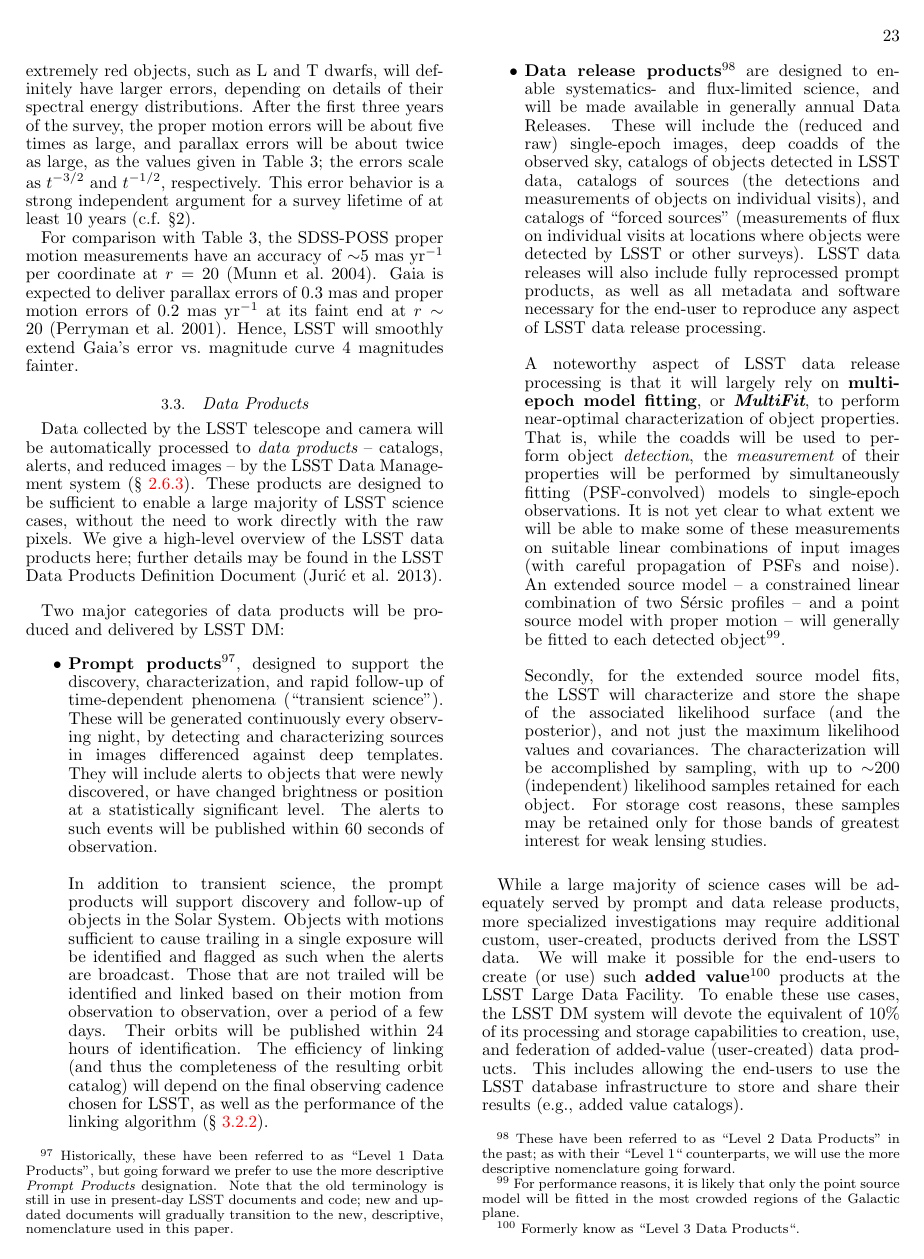
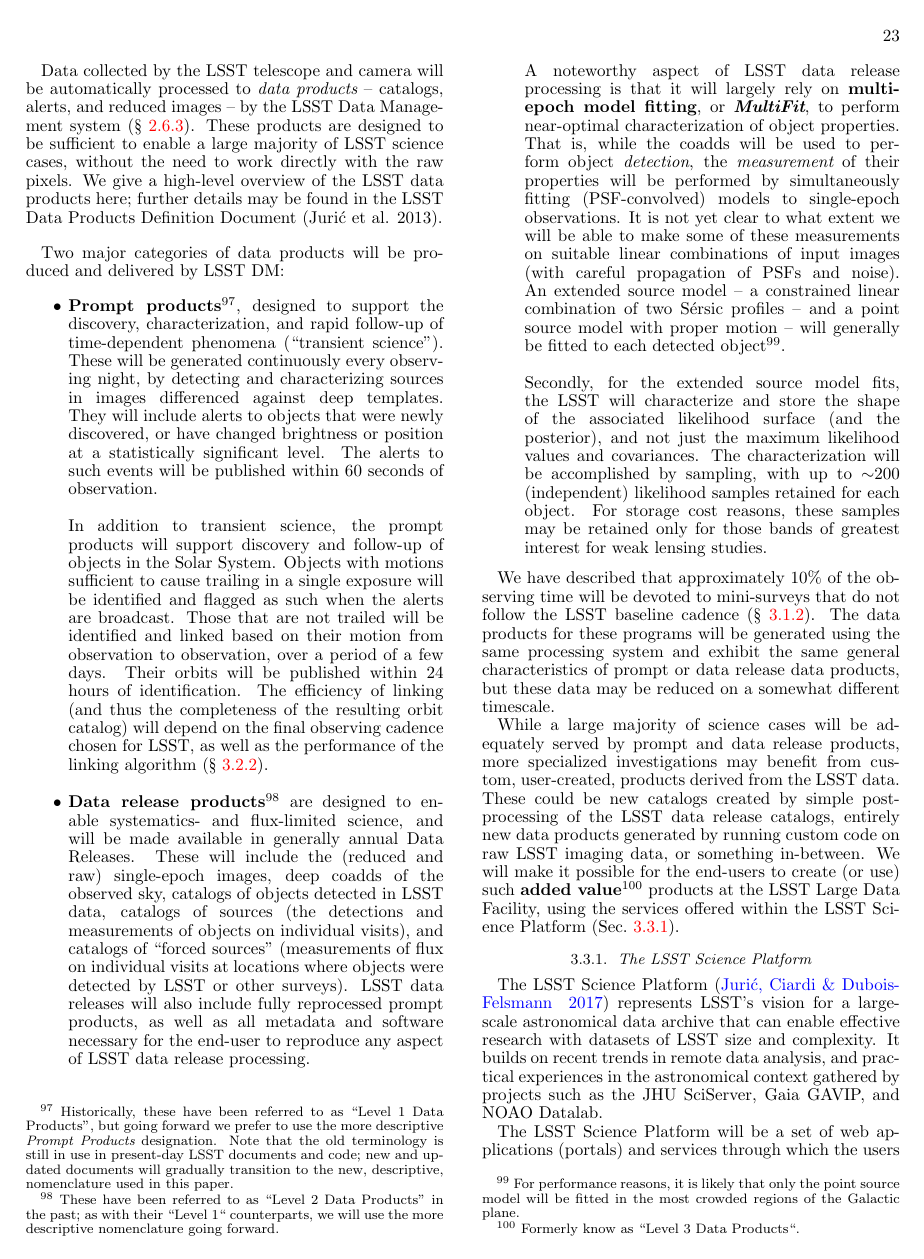
Before and after one commit to lsst-pst/overview_paper, a LaTeX document (lsst.tex, which reads dataproducts.tex): page 23 of 42. Compiled offline with pdfLaTeX.

Commit message:
Incorporate the LSST Science Platform section

```diff
--- a/dataproducts.tex
+++ b/dataproducts.tex
@@ -469,7 +469,7 @@
 extend Gaia's error vs.\ magnitude curve 4 magnitudes fainter.
 
 
-\subsection{             Data Products                    }
+\subsection{             Data Products and Archive Services          }
 \label{Sec:dp}
 
 Data collected by the LSST telescope and camera will be automatically processed to {\em data products} -- catalogs, alerts,
@@ -541,19 +541,6 @@
 
 \end{itemize}
 
-
-While a large majority of science cases will be adequately served by
-prompt and data release products, more specialized
-investigations may require additional custom, user-created, products
-derived from the LSST data. We will make it possible for the end-users
-to create (or use) such {\bf added value\footnote{Formerly know as ``Level 3 Data Products``.}}
-products at the LSST Large Data Facility.
-To enable these use cases, the LSST DM system will devote the equivalent of 10\% of its
-processing and storage capabilities to creation, use, and federation
-of added-value (user-created) data products. This includes allowing the
-end-users to use the LSST database infrastructure to store and
-share their results (e.g., added value catalogs).
-
 We have described that approximately 10\% of the observing time will
 be devoted to mini-surveys that do not follow the LSST baseline
 cadence (\S~\ref{Sec:minisurveys}). The data products for these
@@ -562,3 +549,30 @@
 products, but these data may be reduced on a somewhat different
 timescale.
 
+While a large majority of science cases will be adequately served by prompt
+and data release products, more specialized investigations may benefit from
+custom, user-created, products derived from the LSST data.  These could be
+new catalogs created by simple post-processing of the LSST data release
+catalogs, entirely new data products generated by running custom code on raw
+LSST imaging data, or something in-between.  We will make it possible for the
+end-users to create (or use) such {\bf added value\footnote{Formerly know as
+``Level 3 Data Products``.}} products at the LSST Large Data Facility,
+using the services offered within the LSST Science Platform (Sec.~\ref{sec:lsp}).
+
+
+\subsubsection{The LSST Science Platform}
+\label{sec:lsp}
+
+The LSST Science Platform \citep{LSP} represents LSST's vision for a
+large-scale astronomical data archive that can enable effective research
+with datasets of LSST size and complexity.  It builds on recent trends in
+remote data analysis, and practical experiences in the astronomical context
+gathered by projects such as the JHU SciServer, Gaia GAVIP, and NOAO
+Datalab.
+
+The LSST Science Platform will be a set of web applications (portals) and
+services through which the users will access the LSST data products and, if
+desired, conduct remote analyses or create added value products.  The
+platform makes this possible through tree user-facing {\em aspects}:
+%
+\begin{itemize}
```
Also changed, not shown: lsst.tex (+2 -0 lines), system.tex (+0 -14 lines), dataproducts.tex (38 more changed lines).
